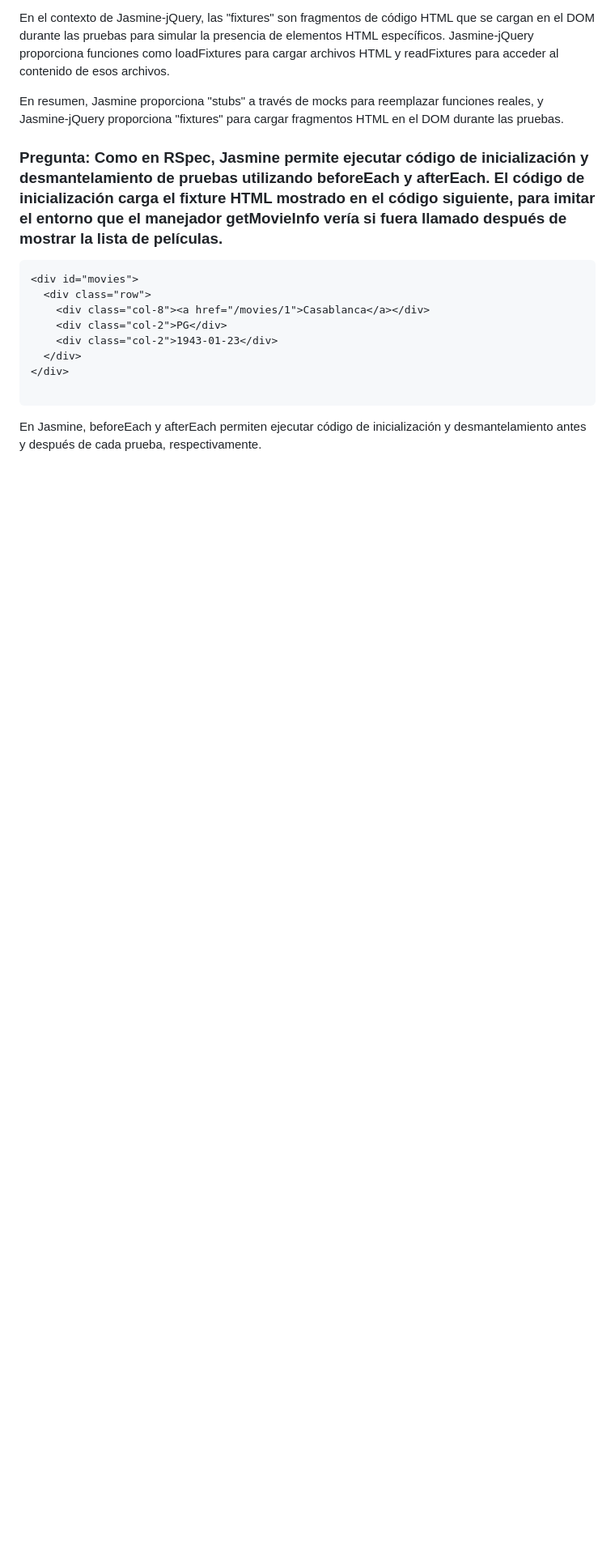
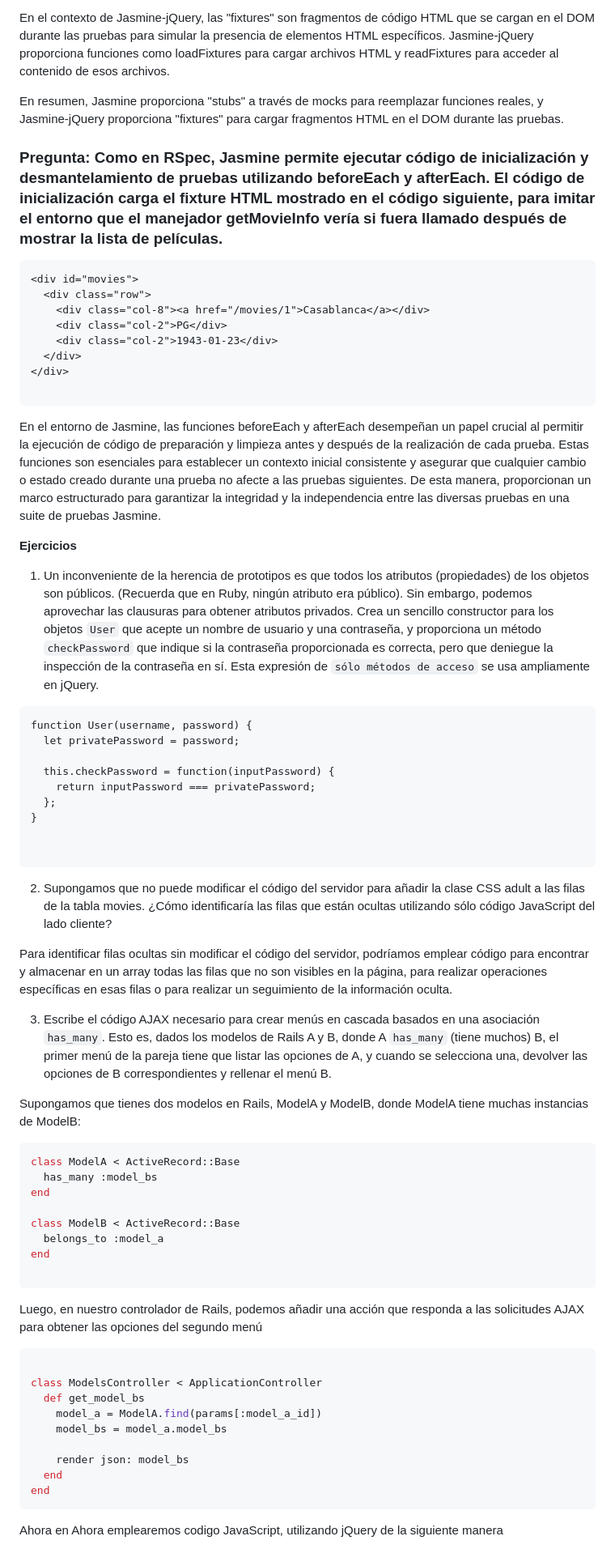
Before and after one commit to miguelvega/Pruebas-JS-Ajax, a Markdown page: ReadMe.md, the part around one of its changes. Shown at 81% size. Rendered like a GitHub page; blank space fills up the shorter version.

Commit message:
Terminado

````diff
--- a/ReadMe.md
+++ b/ReadMe.md
@@ -234,4 +234,57 @@ En resumen, Jasmine proporciona "stubs" a través de mocks para reemplazar funci
 </div>
 
 ```
-En Jasmine, beforeEach y afterEach permiten ejecutar código de inicialización y desmantelamiento antes y después de cada prueba, respectivamente.
+En el entorno de Jasmine, las funciones beforeEach y afterEach desempeñan un papel crucial al permitir la ejecución de código de preparación y limpieza antes y después de la realización de cada prueba. Estas funciones son esenciales para establecer un contexto inicial consistente y asegurar que cualquier cambio o estado creado durante una prueba no afecte a las pruebas siguientes. De esta manera, proporcionan un marco estructurado para garantizar la integridad y la independencia entre las diversas pruebas en una suite de pruebas Jasmine.
+
+
+**Ejercicios**
+
+1. Un inconveniente de la herencia de prototipos es que todos los atributos (propiedades) de los objetos son públicos. (Recuerda que en Ruby, ningún atributo era
+público). Sin embargo, podemos aprovechar las clausuras para obtener atributos privados. Crea un sencillo constructor para los objetos `User` que acepte un nombre de usuario y una contraseña, y proporciona un método `checkPassword` que indique si la contraseña proporcionada es correcta, pero que deniegue la inspección de la contraseña en sí. Esta expresión de `sólo métodos de acceso` se usa ampliamente en jQuery.
+```
+function User(username, password) {
+  let privatePassword = password;
+
+  this.checkPassword = function(inputPassword) {
+    return inputPassword === privatePassword;
+  };
+}
+
+
+```
+
+2. Supongamos que no puede modificar el código del servidor para añadir la clase CSS adult a las filas de la tabla movies. ¿Cómo identificaría las filas que están ocultas utilizando sólo código JavaScript del lado cliente?
+
+Para identificar filas ocultas sin modificar el código del servidor, podríamos emplear código para encontrar y almacenar en un array todas las filas que no son visibles en la página, para realizar operaciones específicas en esas filas o para realizar un seguimiento de la información oculta.
+
+
+3. Escribe el código AJAX necesario para crear menús en cascada basados en una asociación `has_many`. Esto es, dados los modelos de Rails A y B, donde A `has_many` (tiene muchos) B, el primer menú de la pareja tiene que listar las opciones de A, y cuando se selecciona una, devolver las opciones de B correspondientes y rellenar el menú B.
+
+Supongamos que tienes dos modelos en Rails, ModelA y ModelB, donde ModelA tiene muchas instancias de ModelB:
+```ruby
+class ModelA < ActiveRecord::Base
+  has_many :model_bs
+end
+
+class ModelB < ActiveRecord::Base
+  belongs_to :model_a
+end
+
+```
+Luego, en nuestro controlador de Rails, podemos añadir una acción que responda a las solicitudes AJAX para obtener las opciones del segundo menú
+
+```ruby
+
+class ModelsController < ApplicationController
+  def get_model_bs
+    model_a = ModelA.find(params[:model_a_id])
+    model_bs = model_a.model_bs
+
+    render json: model_bs
+  end
+end
+```
+Ahora en Ahora emplearemos codigo JavaScript, utilizando jQuery de la siguiente manera
+
+
+
````
Also changed, not shown: other parts of ReadMe.md (+15 -0 lines).
